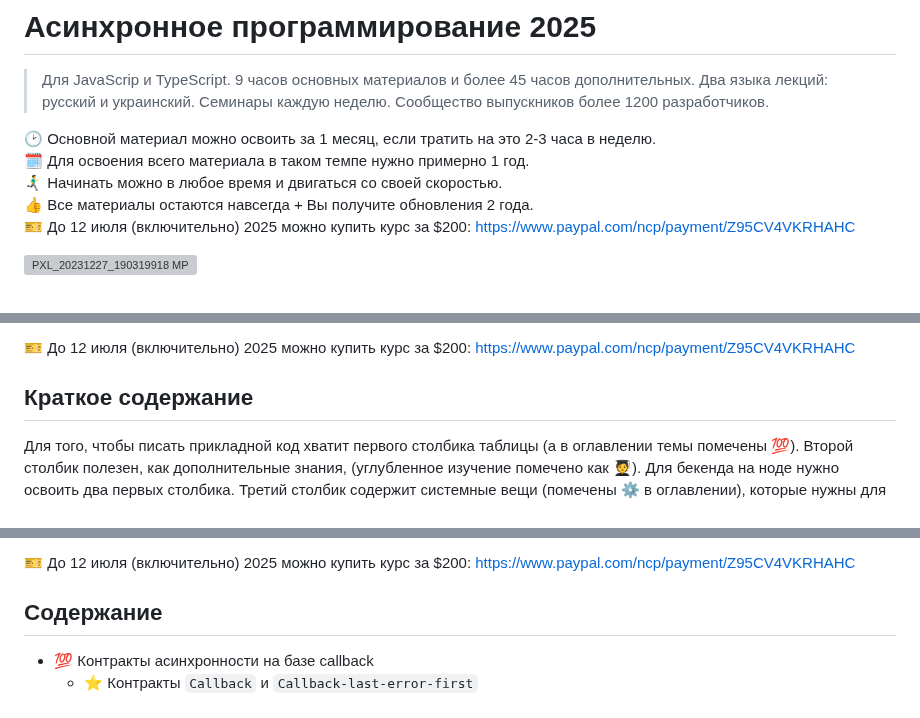
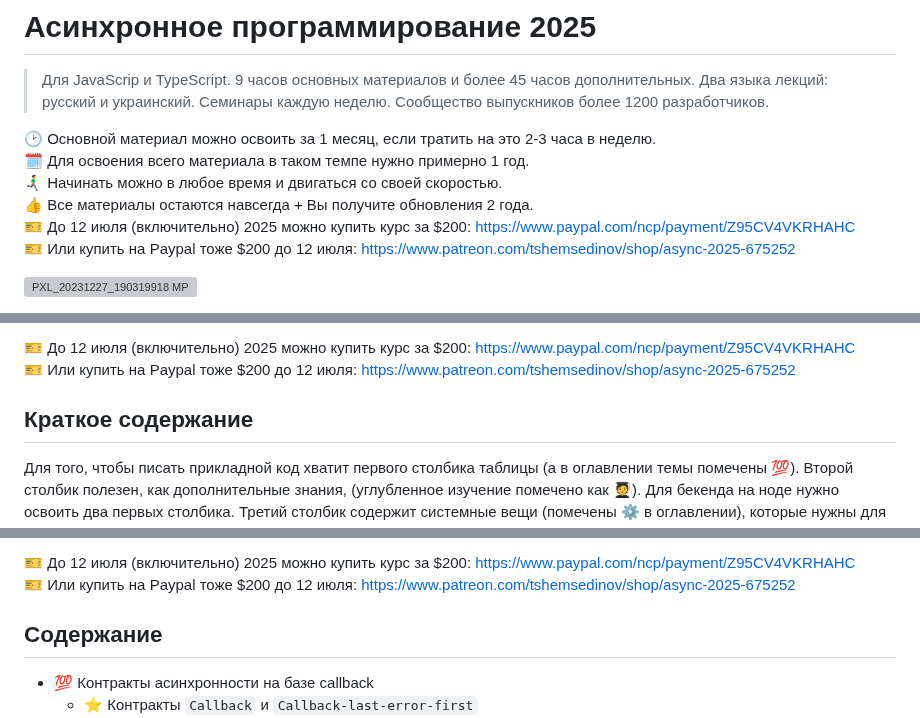
Before and after one commit to HowProgrammingWorks/Index, a Markdown page: Courses/Async-2025.md, 3 parts joined by grey strips. GitHub-like rendering; grey boxes are pictures that could not be loaded.

```diff
--- a/Courses/Async-2025.md
+++ b/Courses/Async-2025.md
@@ -8,6 +8,7 @@
 🏃‍♂️‍➡️ Начинать можно в любое время и двигаться со своей скоростью.
 👍 Все материалы остаются навсегда + Вы получите обновления 2 года.
 🎫 До 12 июля (включительно) 2025 можно купить курс за $200: https://www.paypal.com/ncp/payment/Z95CV4VKRHAHC
+🎫 Или купить на Paypal тоже $200 до 12 июля: https://www.patreon.com/tshemsedinov/shop/async-2025-675252
 
 ![PXL_20231227_190319918 MP](https://github.com/metatech-university/Async-2024/assets/4405297/2d0855a7-18d5-45c2-8fa9-d1e873ba1030)
 
@@ -25,6 +26,7 @@
 🔹 Каждый год курс обновляется, чем больше людей будет на курсе, тем больше будет появляться материалов, практических примеров, заданий, стримов и докладов, больше R&D.
 
 🎫 До 12 июля (включительно) 2025 можно купить курс за $200: https://www.paypal.com/ncp/payment/Z95CV4VKRHAHC
+🎫 Или купить на Paypal тоже $200 до 12 июля: https://www.patreon.com/tshemsedinov/shop/async-2025-675252
 
 ## Краткое содержание
 
@@ -50,6 +52,7 @@
 🔹 Примеры и задачи по исправлению скрытых проблемных состояний и data races
 
 🎫 До 12 июля (включительно) 2025 можно купить курс за $200: https://www.paypal.com/ncp/payment/Z95CV4VKRHAHC
+🎫 Или купить на Paypal тоже $200 до 12 июля: https://www.patreon.com/tshemsedinov/shop/async-2025-675252
 
 ## Содержание
 
```
Also changed, not shown: other parts of Courses/Async-2025.md (+1 -0 lines).
